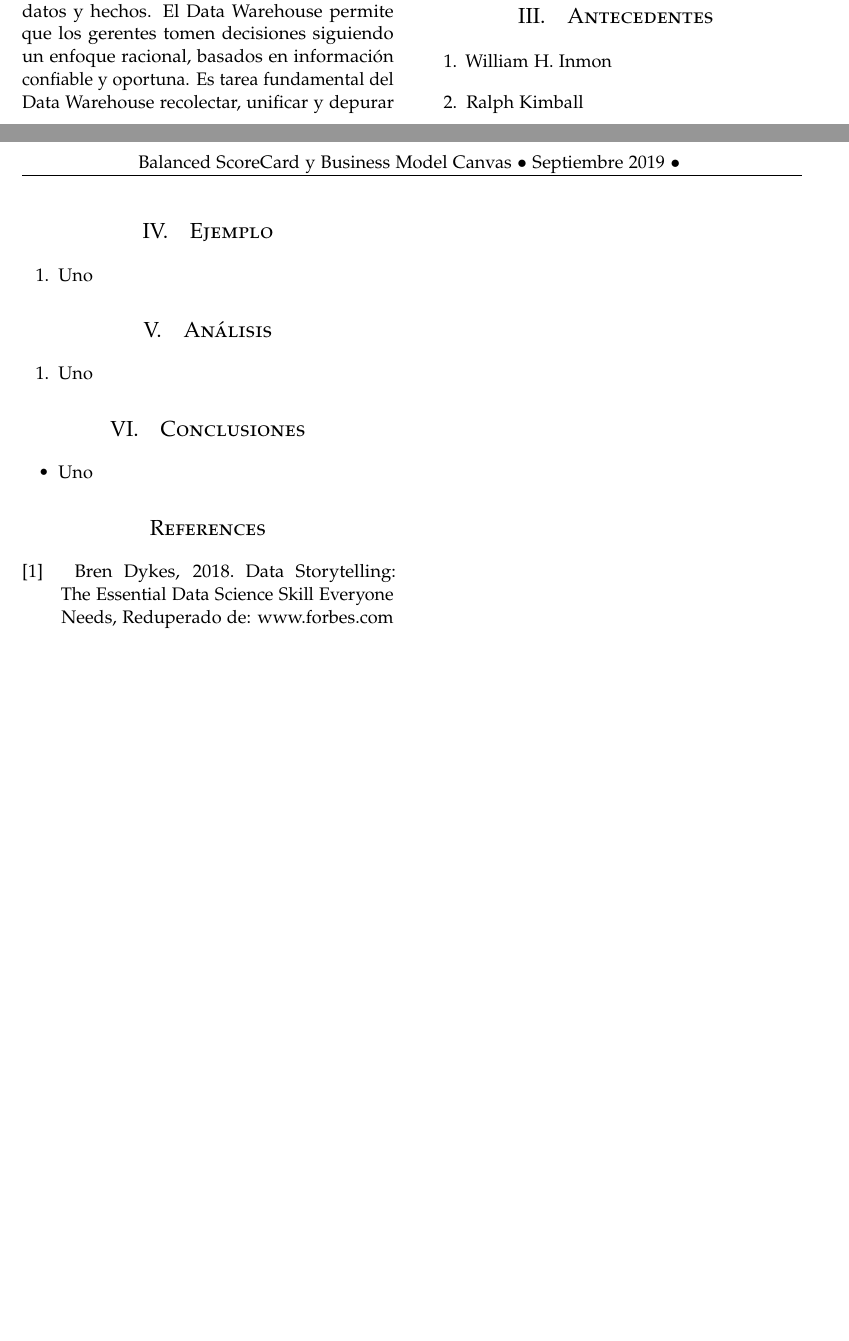
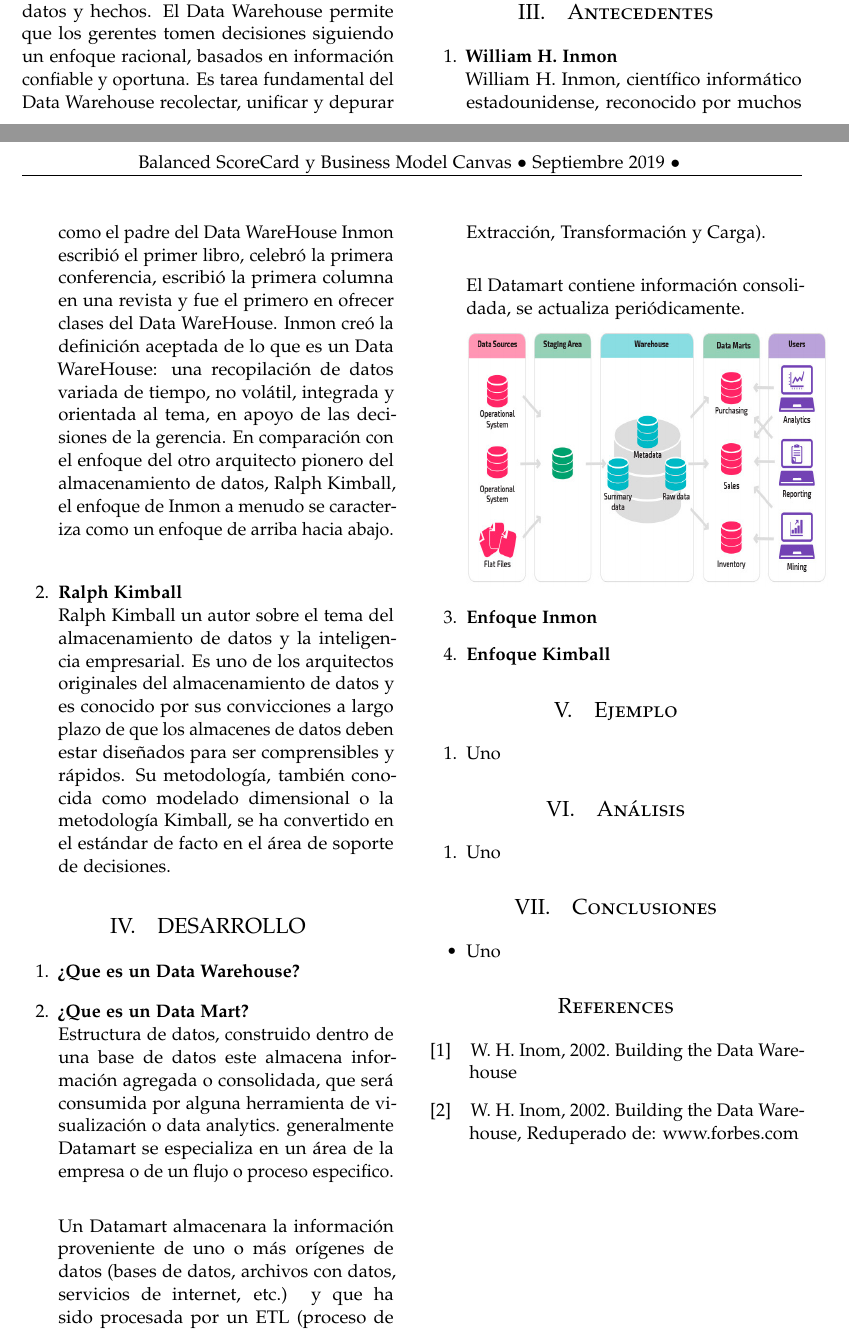
Before and after one commit to Andre-Reinoso/Inmon-vs-Kimball, a LaTeX paper (articulo.tex): two parts of pages 1 and 2 of 2, joined at a grey line, cut so that both start at the same text, the shorter picture padded with empty space. Compiled offline with pdfLaTeX.

Commit message:
Data Mart
 Data Mart

```diff
--- a/articulo.tex
+++ b/articulo.tex
@@ -58,7 +58,7 @@
 
 \pretitle{\begin{center}\Huge\bfseries}
 \posttitle{\end{center}}
-\title{Titulo articulo}
+\title{Inmon vs Kimball}
 \author{Andre Sebastian Reinoso Aranda\\
 }
 \date{\today}
@@ -120,16 +120,43 @@ Los niveles gerenciales necesitan a menudo tomar decisiones de alto nivel, cruci
 
 \begin{enumerate}
 
- \item William H. Inmon
+ \item \textbf{William H. Inmon}
+\\
+William H. Inmon, científico informático estadounidense, reconocido por muchos como el padre del Data WareHouse Inmon escribió el primer libro, celebró la primera conferencia, escribió la primera columna en una revista y fue el primero en ofrecer clases del Data WareHouse. Inmon creó la definición aceptada de lo que es un Data WareHouse: una recopilación de datos variada de tiempo, no volátil, integrada y orientada al tema, en apoyo de las decisiones de la gerencia. En comparación con el enfoque del otro arquitecto pionero del almacenamiento de datos, Ralph Kimball, el enfoque de Inmon a menudo se caracteriza como un enfoque de arriba hacia abajo.
+\\
 
-\item Ralph Kimball
+\item \textbf{Ralph Kimball}
+\\
+Ralph Kimball  un autor sobre el tema del almacenamiento de datos y la inteligencia empresarial. Es uno de los arquitectos originales del almacenamiento de datos y es conocido por sus convicciones a largo plazo de que los almacenes de datos deben estar diseñados para ser comprensibles y rápidos. Su metodología, también conocida como modelado dimensional o la metodología Kimball, se ha convertido en el estándar de facto en el área de soporte de decisiones.
+
+\end{enumerate}
+
+%----------------------------------------------------------------------------------------
+%	DESAROLLO
+%----------------------------------------------------------------------------------------
+
+\section{DESARROLLO}
+\begin{enumerate}
+ \item \textbf{¿Que es un Data Warehouse?}
+
+ \item \textbf{¿Que es un Data Mart?} \\
+Estructura de datos, construido dentro de una base de datos este almacena información agregada o consolidada, que será consumida por alguna herramienta de visualización o data analytics. generalmente Datamart se especializa en un área de la empresa o de un flujo o proceso especifico. \\
+
+Un Datamart almacenara la información proveniente de uno o más orígenes de datos (bases de datos, archivos con datos, servicios de internet, etc.) y que ha sido procesada por un ETL (proceso de Extracción, Transformación y Carga).\\
+
+El Datamart contiene información consolidada, se actualiza periódicamente.
+
+\includegraphics[width=7cm, height=5cm]{Imagenes/datawarehouse_datamart}
+
+ \item \textbf{Enfoque Inmon}
+
+ \item \textbf{Enfoque Kimball}
 
 \end{enumerate}
 
 
-
 %----------------------------------------------------------------------------------------
-%	Ejemplo
+%	GRAFICOS
 %----------------------------------------------------------------------------------------
 
 \section{Ejemplo}
@@ -170,9 +197,10 @@ Los niveles gerenciales necesitan a menudo tomar decisiones de alto nivel, cruci
 \begin{thebibliography}{99}
 
 \bibitem[1]{}
-\newblock Bren Dykes, 2018. Data Storytelling: The Essential Data Science Skill Everyone Needs, Reduperado de: www.forbes.com
+\newblock W. H. Inom, 2002. Building the Data Warehouse
 
-
+\bibitem[2]{}
+\newblock W. H. Inom, 2002. Building the Data Warehouse, Reduperado de: www.forbes.com
 
 
 \end{thebibliography}
```
Also changed, not shown: Imagenes/datawarehouse_datamart.PNG (added), articulo.pdf, articulo.tex (2 more changed lines), 1 other file.
